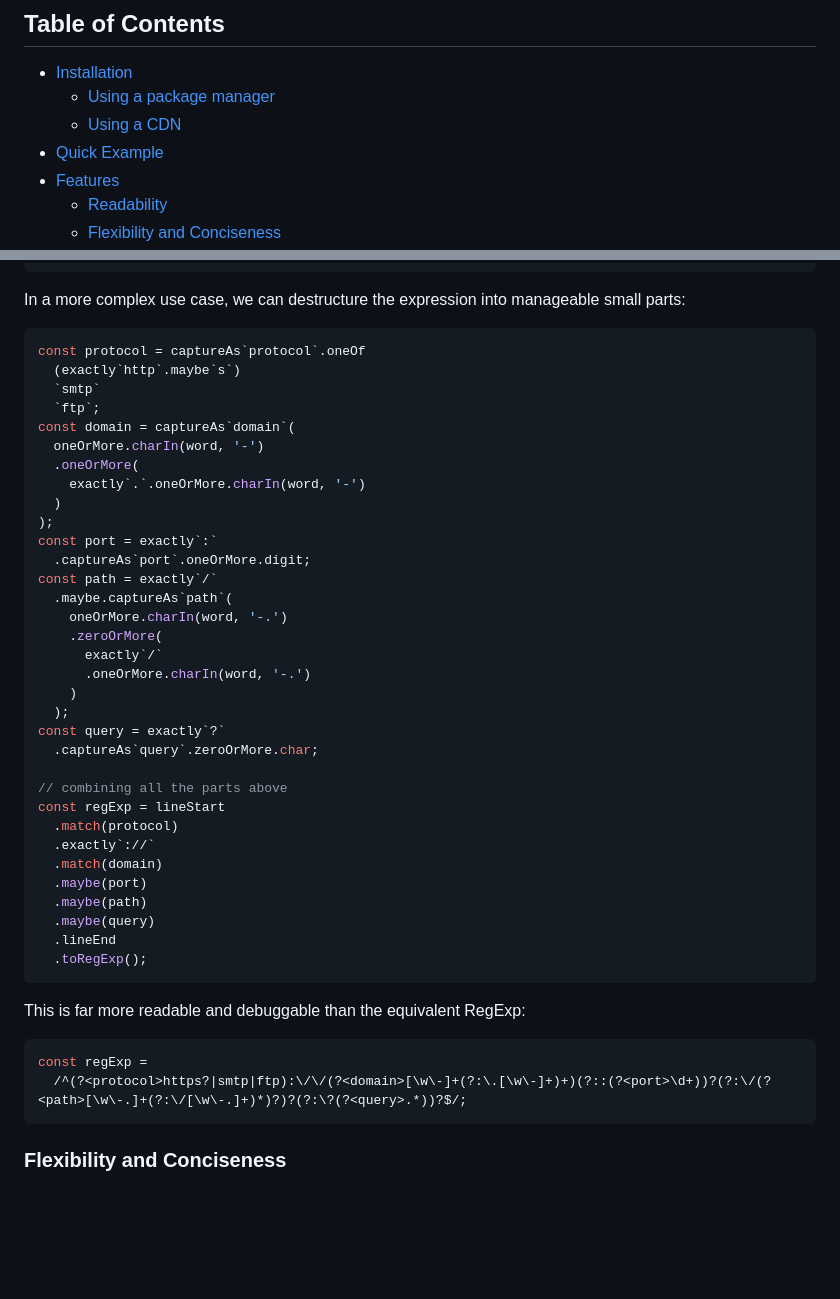
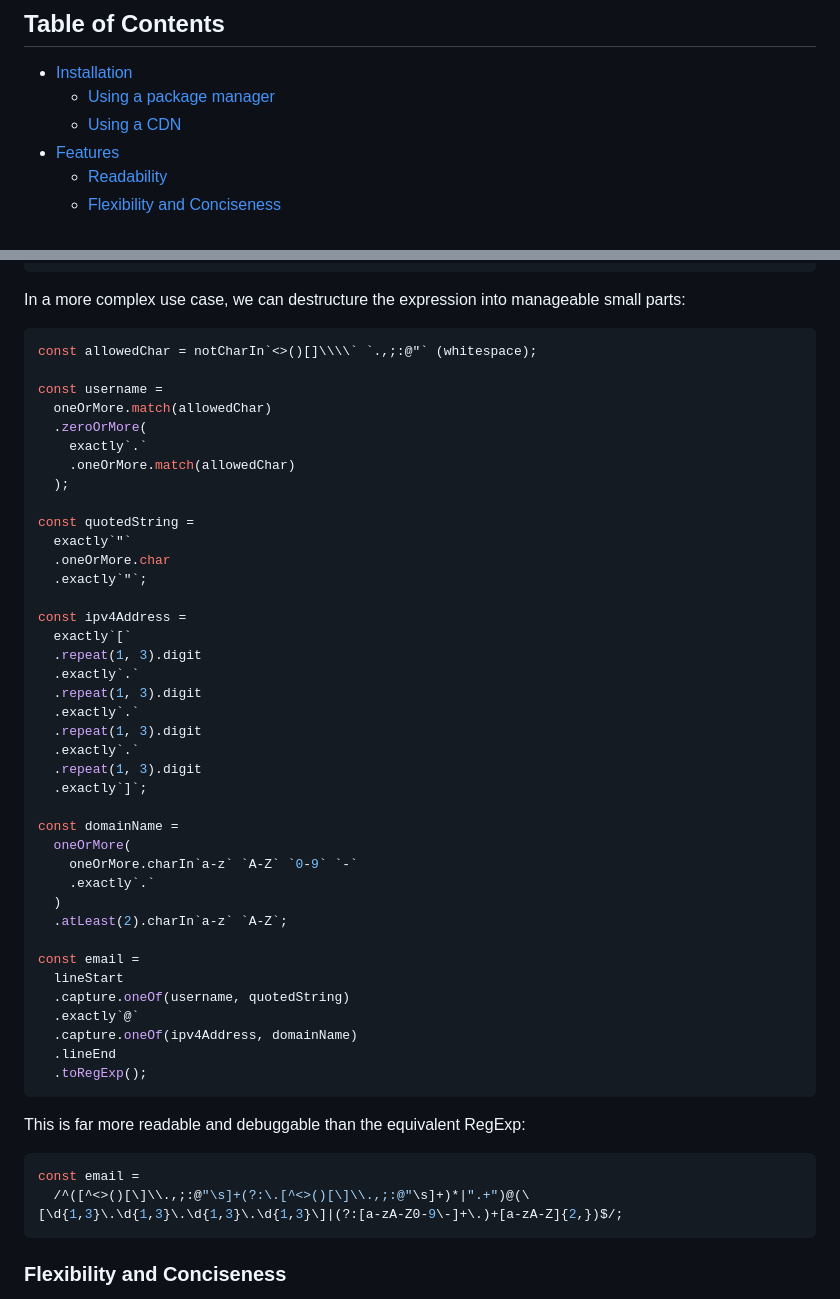
Before and after one commit to hlysine/readable-regexp, a Markdown page: README.md, 2 parts joined by grey strips. Drawn GitHub-style; folded sections open; blank space fills up the shorter version.

Commit message:
Update README with code image and better example for readability showcase

````diff
--- a/README.md
+++ b/README.md
@@ -20,7 +22,6 @@ Create readable Regular Expressions with concise and flexible syntax.
 - [Installation](#installation)
   - [Using a package manager](#using-a-package-manager)
   - [Using a CDN](#using-a-cdn)
-- [Quick Example](#quick-example)
 - [Features](#features)
   - [Readability](#readability)
   - [Flexibility and Conciseness](#flexibility-and-conciseness)
@@ -146,37 +95,43 @@ const regExp = /(\d+|\d*\.\d+), ?(\d+|\d*\.\d+)/g; // we have to copy-paste the
 In a more complex use case, we can destructure the expression into manageable small parts:
 
 ```js
-const protocol = captureAs`protocol`.oneOf
-  (exactly`http`.maybe`s`)
-  `smtp`
-  `ftp`;
-const domain = captureAs`domain`(
-  oneOrMore.charIn(word, '-')
-  .oneOrMore(
-    exactly`.`.oneOrMore.charIn(word, '-')
+const allowedChar = notCharIn`<>()[]\\\\` `.,;:@"` (whitespace);
+
+const username =
+  oneOrMore.match(allowedChar)
+  .zeroOrMore(
+    exactly`.`
+    .oneOrMore.match(allowedChar)
+  );
+
+const quotedString =
+  exactly`"`
+  .oneOrMore.char
+  .exactly`"`;
+
+const ipv4Address =
+  exactly`[`
+  .repeat(1, 3).digit
+  .exactly`.`
+  .repeat(1, 3).digit
+  .exactly`.`
+  .repeat(1, 3).digit
+  .exactly`.`
+  .repeat(1, 3).digit
+  .exactly`]`;
+
+const domainName =
+  oneOrMore(
+    oneOrMore.charIn`a-z` `A-Z` `0-9` `-`
+    .exactly`.`
   )
-);
-const port = exactly`:`
-  .captureAs`port`.oneOrMore.digit;
-const path = exactly`/`
-  .maybe.captureAs`path`(
-    oneOrMore.charIn(word, '-.')
-    .zeroOrMore(
-      exactly`/`
-      .oneOrMore.charIn(word, '-.')
-    )
-  );
-const query = exactly`?`
-  .captureAs`query`.zeroOrMore.char;
+  .atLeast(2).charIn`a-z` `A-Z`;
 
-// combining all the parts above
-const regExp = lineStart
-  .match(protocol)
-  .exactly`://`
-  .match(domain)
-  .maybe(port)
-  .maybe(path)
-  .maybe(query)
+const email =
+  lineStart
+  .capture.oneOf(username, quotedString)
+  .exactly`@`
+  .capture.oneOf(ipv4Address, domainName)
   .lineEnd
   .toRegExp();
 ```
@@ -184,8 +139,8 @@ const regExp = lineStart
 This is far more readable and debuggable than the equivalent RegExp:
 
 ```js
-const regExp =
-  /^(?<protocol>https?|smtp|ftp):\/\/(?<domain>[\w\-]+(?:\.[\w\-]+)+)(?::(?<port>\d+))?(?:\/(?<path>[\w\-.]+(?:\/[\w\-.]+)*)?)?(?:\?(?<query>.*))?$/;
+const email =
+  /^([^<>()[\]\\.,;:@"\s]+(?:\.[^<>()[\]\\.,;:@"\s]+)*|".+")@(\[\d{1,3}\.\d{1,3}\.\d{1,3}\.\d{1,3}\]|(?:[a-zA-Z0-9\-]+\.)+[a-zA-Z]{2,})$/;
 ```
 
 </details>
````
Also changed, not shown: other parts of README.md (+2 -52 lines).
